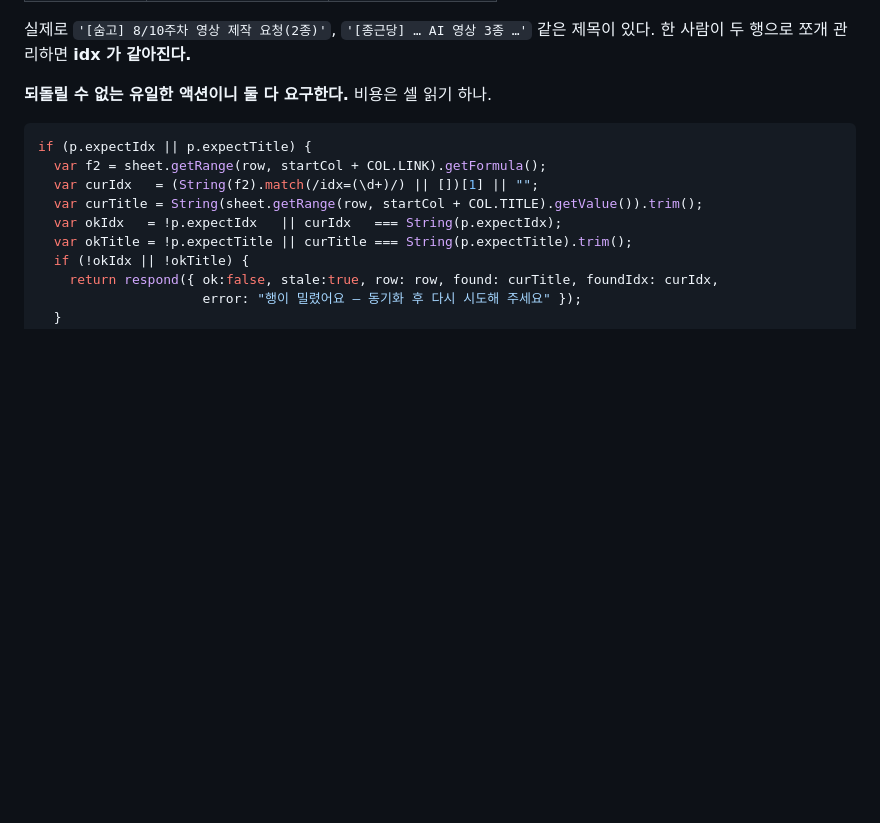
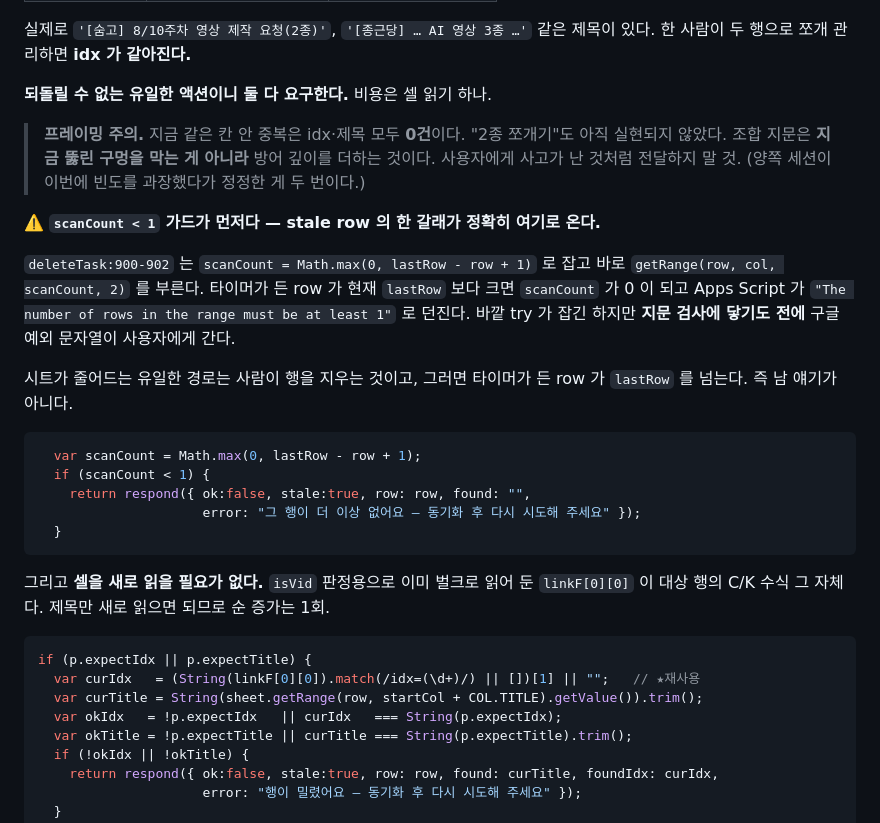
Before and after one commit to minsk999/teamtimer-releases, a Markdown page: gas/v56-expectTitle-초안.md, the part around the change. GitHub-like rendering; blank space fills up the shorter version.

Commit message:
v56 초안: scanCount<1 가드 + linkF 재사용 + 프레이밍 주의
- scanCount<1 가드를 지문 검사보다 앞에 둔다. 타이머가 든 row 가 lastRow 를
  넘으면 getRange(row,col,0,2) 가 던져서, 지문 검사에 닿기도 전에 구글 예외
  문자열이 사용자에게 간다. 사람이 시트 행을 지우면 실제로 이 분기로 온다.
- 지문의 idx 는 isVid 용으로 이미 읽어둔 linkF[0][0] 을 재사용한다. 순 증가 1회.
- 같은 칸 안 중복이 현재 0건임을 명시. 조합 지문은 방어 깊이지 현행 사고가 아니다.

딸깍 세션 제안 2건 수용.

Co-Authored-By: Claude Opus 5 <noreply@anthropic.com>

````diff
--- a/gas/v56-expectTitle-초안.md
+++ b/gas/v56-expectTitle-초안.md
@@ -94,10 +94,35 @@ row 기반 쓰기 4종에 `expectTitle` 추가. 값은 **타이머가 그 행에
 
 **되돌릴 수 없는 유일한 액션이니 둘 다 요구한다.** 비용은 셀 읽기 하나.
 
+> **프레이밍 주의.** 지금 같은 칸 안 중복은 idx·제목 모두 **0건**이다.
+> "2종 쪼개기"도 아직 실현되지 않았다. 조합 지문은 **지금 뚫린 구멍을 막는 게 아니라**
+> 방어 깊이를 더하는 것이다. 사용자에게 사고가 난 것처럼 전달하지 말 것.
+> (양쪽 세션이 이번에 빈도를 과장했다가 정정한 게 두 번이다.)
+
+⚠️ **`scanCount < 1` 가드가 먼저다 — stale row 의 한 갈래가 정확히 여기로 온다.**
+
+`deleteTask:900-902` 는 `scanCount = Math.max(0, lastRow - row + 1)` 로 잡고 바로
+`getRange(row, col, scanCount, 2)` 를 부른다. 타이머가 든 row 가 현재 `lastRow` 보다 크면
+`scanCount` 가 0 이 되고 Apps Script 가 `"The number of rows in the range must be at least 1"`
+로 던진다. 바깥 try 가 잡긴 하지만 **지문 검사에 닿기도 전에** 구글 예외 문자열이 사용자에게 간다.
+
+시트가 줄어드는 유일한 경로는 사람이 행을 지우는 것이고, 그러면 타이머가 든 row 가
+`lastRow` 를 넘는다. 즉 남 얘기가 아니다.
+
+```js
+  var scanCount = Math.max(0, lastRow - row + 1);
+  if (scanCount < 1) {
+    return respond({ ok:false, stale:true, row: row, found: "",
+                     error: "그 행이 더 이상 없어요 — 동기화 후 다시 시도해 주세요" });
+  }
+```
+
+그리고 **셀을 새로 읽을 필요가 없다.** `isVid` 판정용으로 이미 벌크로 읽어 둔
+`linkF[0][0]` 이 대상 행의 C/K 수식 그 자체다. 제목만 새로 읽으면 되므로 순 증가는 1회.
+
 ```js
 if (p.expectIdx || p.expectTitle) {
-  var f2 = sheet.getRange(row, startCol + COL.LINK).getFormula();
-  var curIdx   = (String(f2).match(/idx=(\d+)/) || [])[1] || "";
+  var curIdx   = (String(linkF[0][0]).match(/idx=(\d+)/) || [])[1] || "";   // ★재사용
   var curTitle = String(sheet.getRange(row, startCol + COL.TITLE).getValue()).trim();
   var okIdx   = !p.expectIdx   || curIdx   === String(p.expectIdx);
   var okTitle = !p.expectTitle || curTitle === String(p.expectTitle).trim();
````
